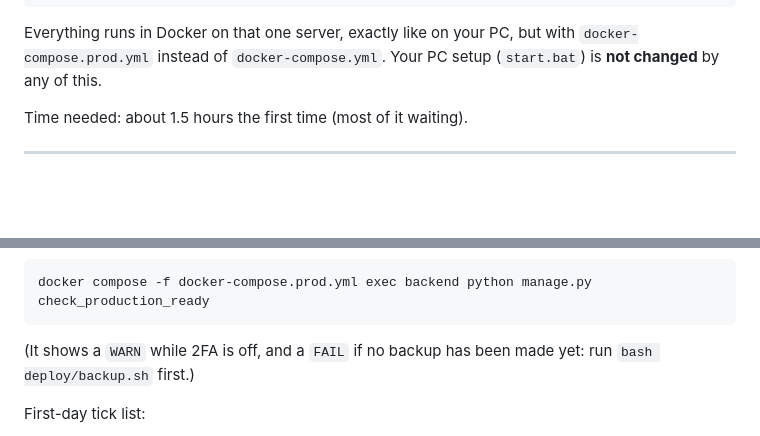
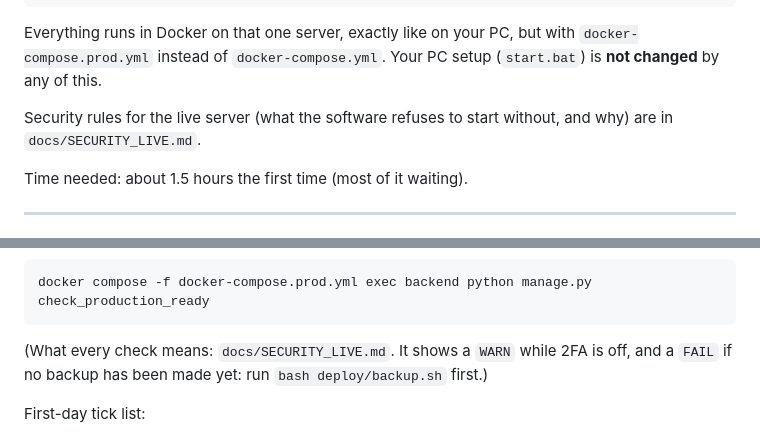
Before and after one commit to dhrumilM1999/ayurveda-clinic, a Markdown page: docs/GO_LIVE.md, 2 parts joined by grey strips. Drawn GitHub-style; blank space fills up the shorter version.

Commit message:
GO_LIVE: point to SECURITY_LIVE.md after merging the security branch
Co-Authored-By: Claude Sonnet 5.5 <noreply@anthropic.com>

````diff
--- a/docs/GO_LIVE.md
+++ b/docs/GO_LIVE.md
@@ -16,6 +16,8 @@ Browser  --https-->  [ your server (one small Linux computer, rented) ]
 
 Everything runs in Docker on that one server, exactly like on your PC, but with `docker-compose.prod.yml` instead of `docker-compose.yml`.
 Your PC setup (`start.bat`) is **not changed** by any of this.
+
+Security rules for the live server (what the software refuses to start without, and why) are in `docs/SECURITY_LIVE.md`.
 
 Time needed: about 1.5 hours the first time (most of it waiting).
 
@@ -187,7 +189,7 @@ After the first start run the safety checker and fix every `FAIL`:
 docker compose -f docker-compose.prod.yml exec backend python manage.py check_production_ready
 ```
 
-(It shows a `WARN` while 2FA is off, and a `FAIL` if no backup has been made yet: run `bash deploy/backup.sh` first.)
+(What every check means: `docs/SECURITY_LIVE.md`. It shows a `WARN` while 2FA is off, and a `FAIL` if no backup has been made yet: run `bash deploy/backup.sh` first.)
 
 First-day tick list:
 
````
